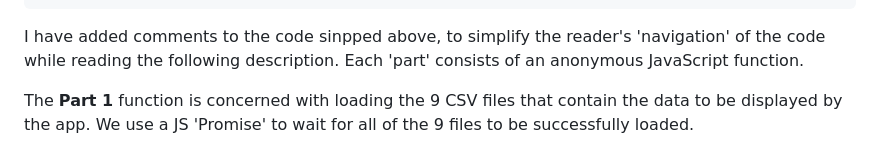
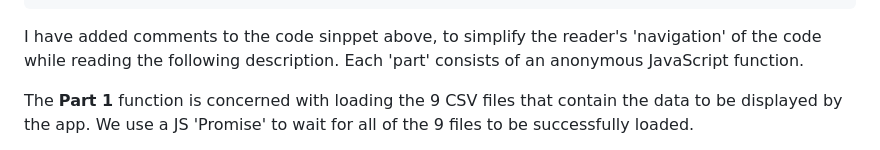
Before and after one commit to CTPSSTAFF/dboard-prototype-1, a Markdown page: README.md, the part around the change. Rendered like a GitHub page.

Commit message:
Fixed typo

````diff
--- a/README.md
+++ b/README.md
@@ -111,7 +111,7 @@ function initialize() {
 	});
 }
 ```
-I have added comments to the code sinpped above, to simplify the reader's 'navigation' of the
+I have added comments to the code sinppet above, to simplify the reader's 'navigation' of the
 code while reading the following description.
 Each 'part' consists of an anonymous JavaScript function.
 
````
